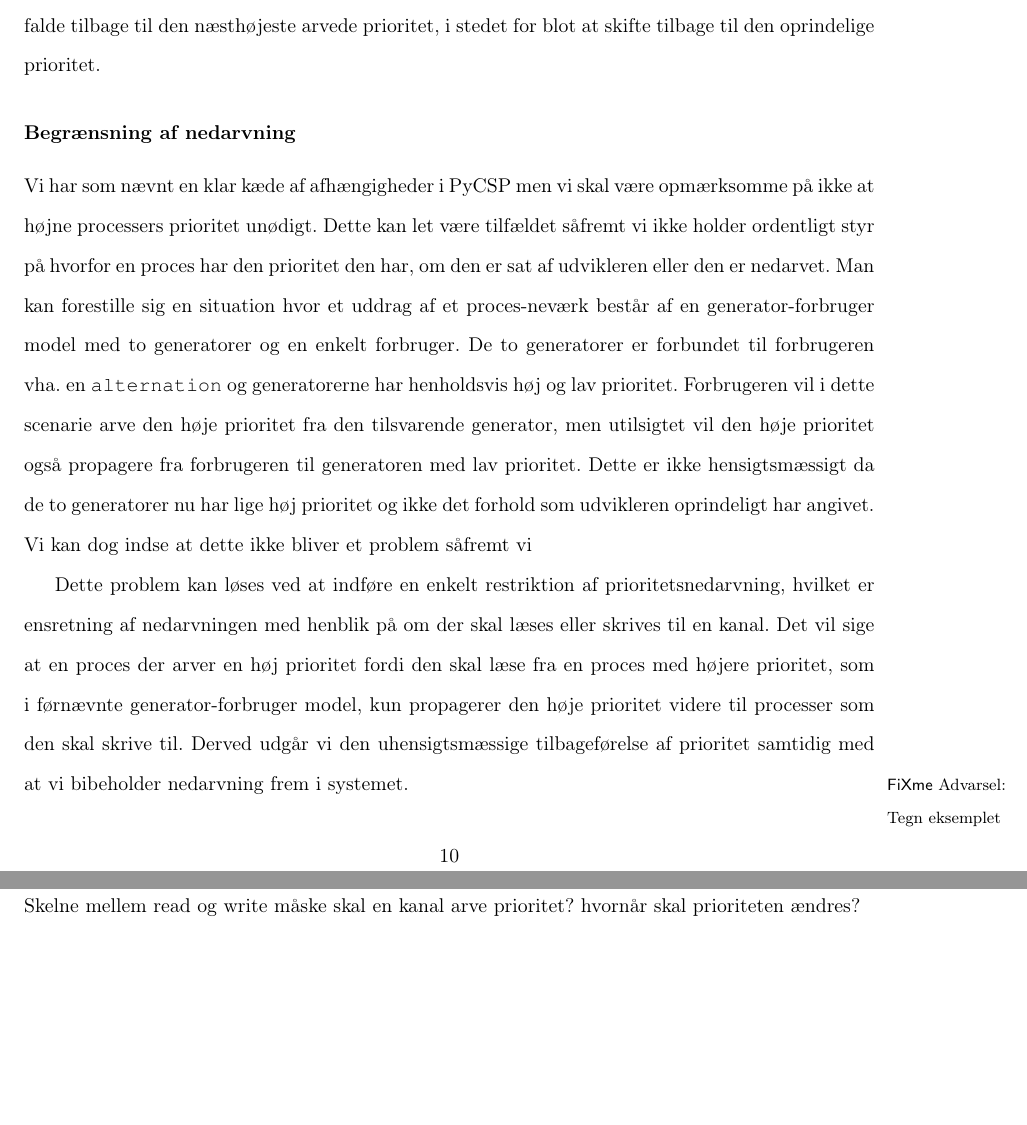
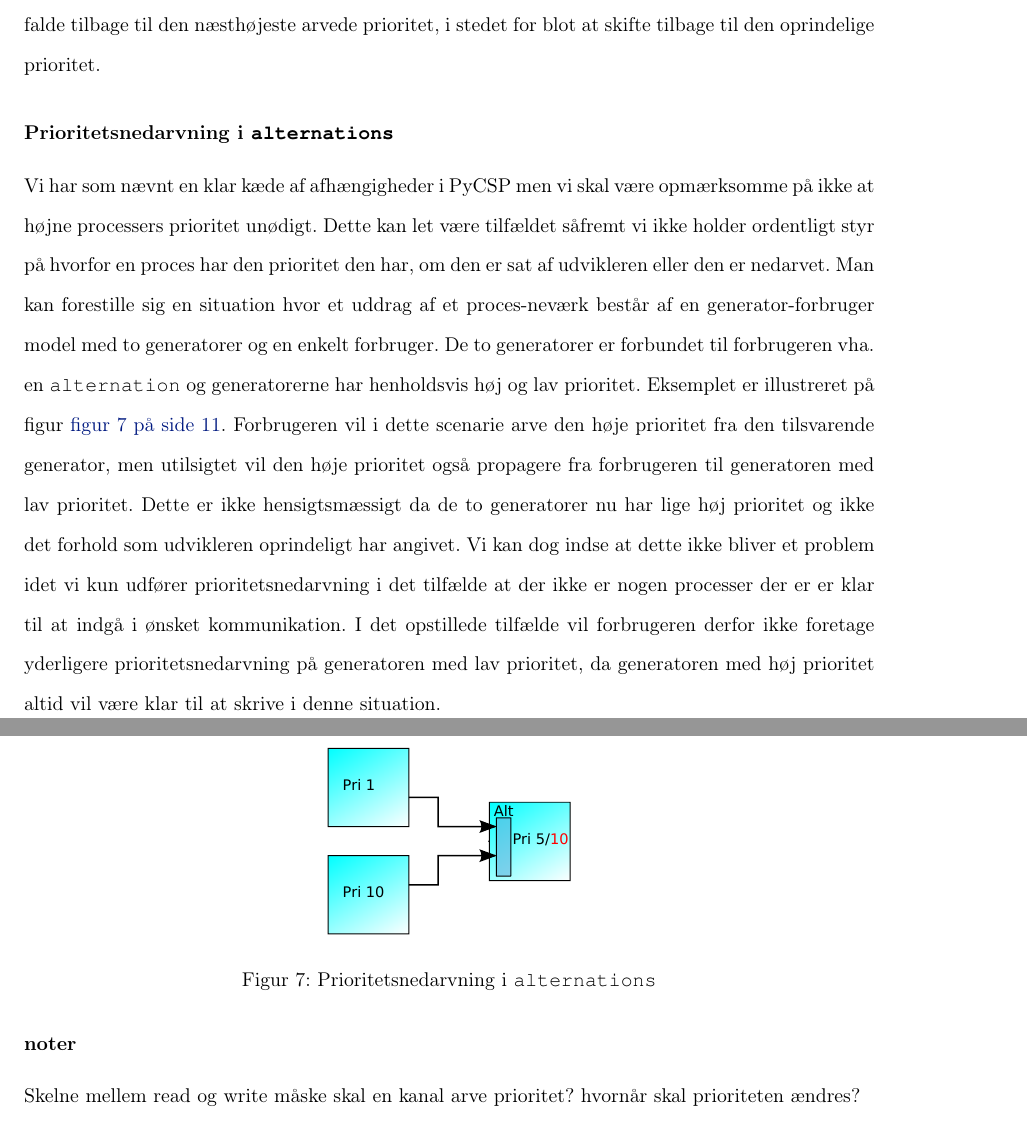
Before and after one commit to shamran/TimedPyCSP, a LaTeX book (report/skelet.tex, which reads report/deadline/planning_in_pycsp.tex): two parts of pages 10 and 11 of 24 before the commit and two parts of pages 10 and 11 of 25 after it, joined at a grey line, cut so that both start at the same text, the shorter picture padded with empty space. Compiled offline with pdfLaTeX.

Commit message:
omskrevet "Begrænsning af nedarvning" til "prioritetsnedarvning i alternations" og tilføjet figur

```diff
--- a/report/deadline/planning_in_pycsp.tex
+++ b/report/deadline/planning_in_pycsp.tex
@@ -37,10 +37,17 @@ Vi har nu begrænset os til det kun er  processer der kan indgå i kommunikation
 Når kommunikationen på kanalen er gennemført, befinder processens sig i en anden tilstand og er afhængig af noget andet for at komme videre i sin udførsel.
 Når det midlertidige afhængighedsforhold ophører skal processer der har arvet en prioritet miste denne. Der skal selvfølgelig tages højde for at en proces kan arve forskellige prioriteter fra forskellige andre processer, så det skal være muligt at falde tilbage til den næsthøjeste arvede prioritet, i stedet for blot at skifte tilbage til den oprindelige prioritet.
 
-\subsubsection*{Begrænsning af nedarvning}
-Vi har som nævnt en klar kæde af afhængigheder i \pycsp men vi skal være opmærksomme på ikke at højne processers prioritet unødigt. Dette kan let være tilfældet såfremt vi ikke holder ordentligt styr på hvorfor en proces har den prioritet den har, om den er sat af udvikleren eller den er nedarvet. Man kan forestille sig en situation hvor et uddrag af et proces-neværk består af en generator-forbruger model med to generatorer og en enkelt forbruger. De to generatorer er forbundet til forbrugeren vha. en \code{alternation} og generatorerne har henholdsvis høj og lav prioritet. Forbrugeren vil i dette scenarie arve den høje prioritet fra den tilsvarende generator, men utilsigtet vil den høje prioritet også propagere fra forbrugeren til generatoren med lav prioritet. Dette er ikke hensigtsmæssigt da de to generatorer nu har lige høj prioritet og ikke det forhold som udvikleren oprindeligt har angivet. Vi kan dog indse at dette ikke bliver et problem såfremt vi
+\subsubsection*{Prioritetsnedarvning i \code{alternations}}
+Vi har som nævnt en klar kæde af afhængigheder i \pycsp men vi skal være opmærksomme på ikke at højne processers prioritet unødigt. Dette kan let være tilfældet såfremt vi ikke holder ordentligt styr på hvorfor en proces har den prioritet den har, om den er sat af udvikleren eller den er nedarvet. Man kan forestille sig en situation hvor et uddrag af et proces-neværk består af en generator-forbruger model med to generatorer og en enkelt forbruger. De to generatorer er forbundet til forbrugeren vha. en \code{alternation} og generatorerne har henholdsvis høj og lav prioritet. Eksemplet er illustreret på figur \cref{fig:alt-inheritance}. Forbrugeren vil i dette scenarie arve den høje prioritet fra den tilsvarende generator, men utilsigtet vil den høje prioritet også propagere fra forbrugeren til generatoren med lav prioritet. Dette er ikke hensigtsmæssigt da de to generatorer nu har lige høj prioritet og ikke det forhold som udvikleren oprindeligt har angivet. Vi kan dog indse at dette ikke bliver et problem idet vi kun udfører prioritetsnedarvning i det tilfælde at der ikke er nogen processer der er er klar til at indgå i ønsket kommunikation. I det opstillede tilfælde vil forbrugeren derfor ikke foretage yderligere prioritetsnedarvning på generatoren med lav prioritet, da generatoren med høj prioritet altid vil være klar til at skrive i denne situation.
 
-Dette problem kan løses ved at indføre en enkelt restriktion af prioritetsnedarvning, hvilket er ensretning af nedarvningen med henblik på om der skal læses eller skrives til en kanal. Det vil sige at en proces der arver en høj prioritet fordi den skal læse fra en proces med højere prioritet, som i førnævnte generator-forbruger model, kun propagerer den høje prioritet videre til processer som den skal skrive til. Derved udgår vi den uhensigtsmæssige tilbageførelse af prioritet samtidig med at vi bibeholder nedarvning frem i systemet.\fxwarning{Tegn eksemplet}
+\begin{figure}
+ \begin{center}
+  \includegraphics[scale=1.00]{images/alt-inheritance}
+  \caption{Prioritetsnedarvning i \code{alternations}}
+  \label{fig:alt-inheritance}
+  \end{center}
+\end{figure}
+
 
 \subsubsection{noter}
 Skelne mellem read og write
```
Also changed, not shown: report/images/alt-inheritance.pdf (added), report/images/alt-inheritance.svg (added), report/deadline/planning_in_pycsp.tex (4 more changed lines).
